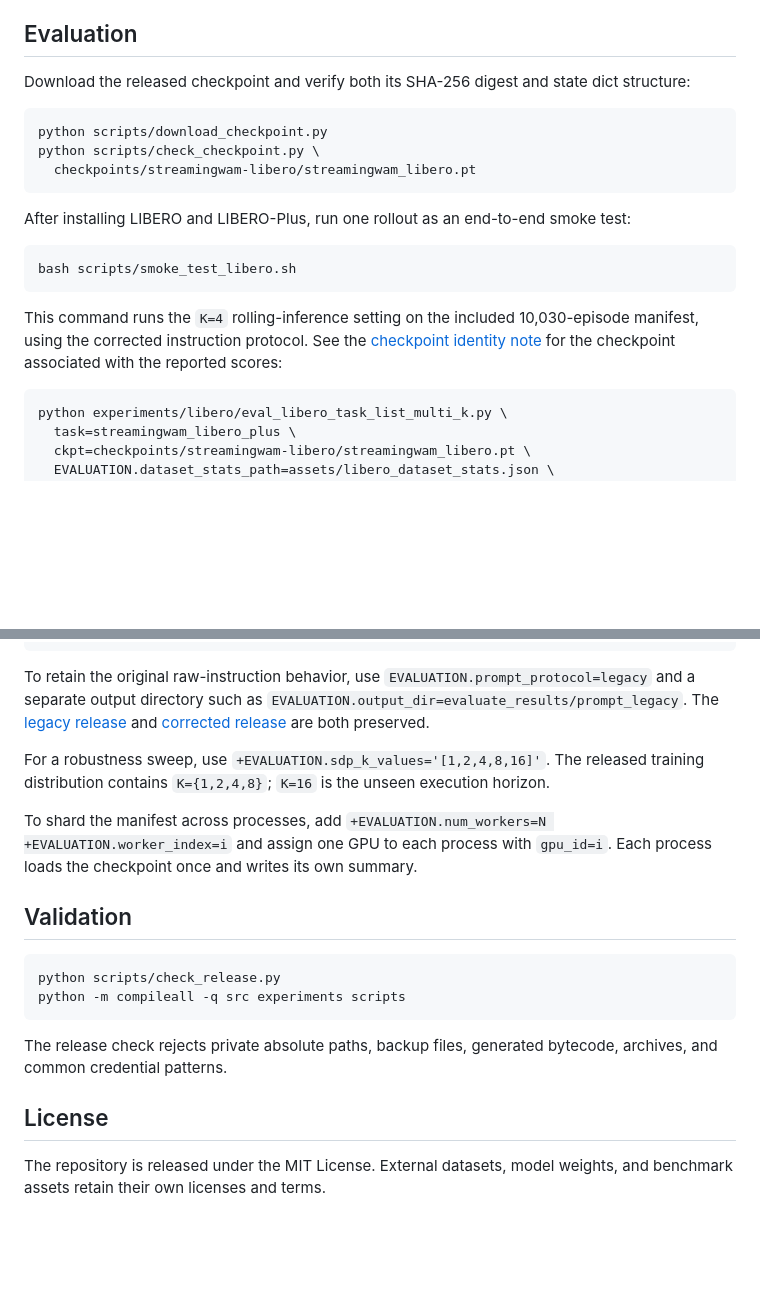
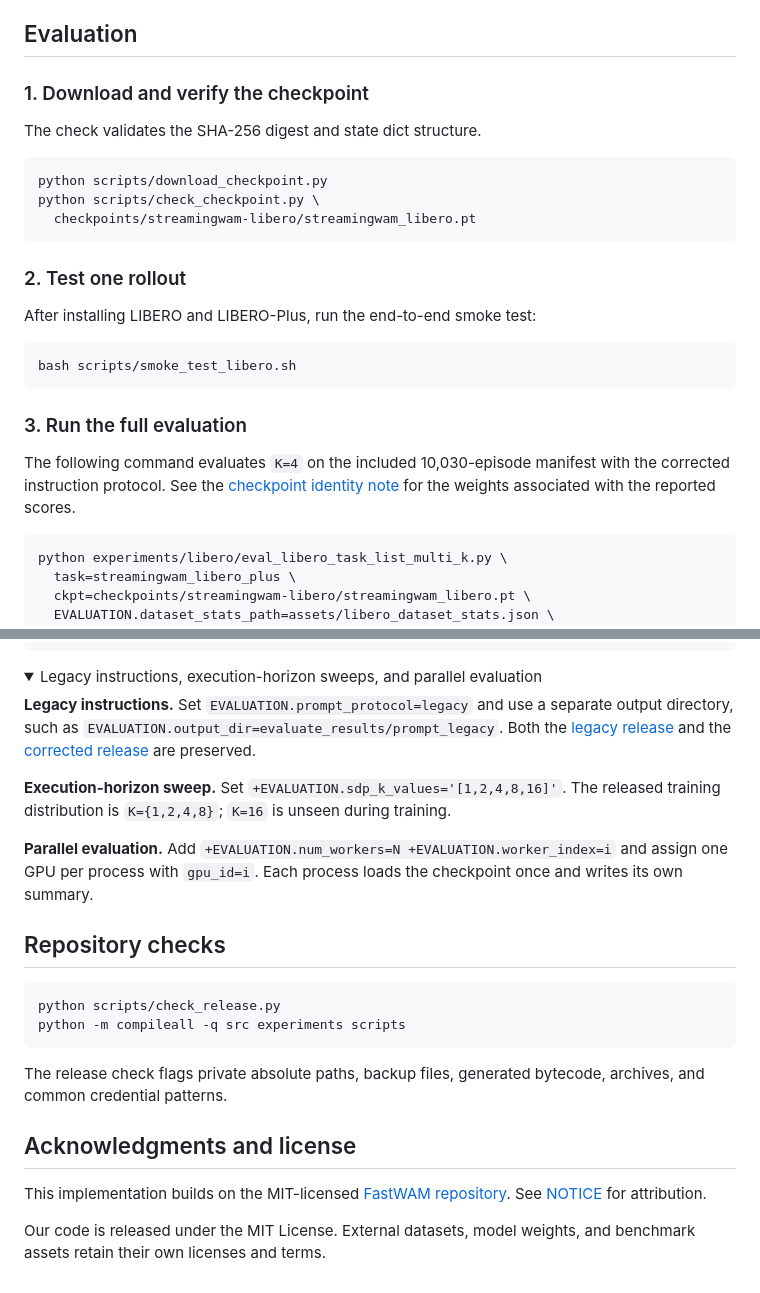
Before and after one commit to renshaojie233/StreamingWAM, a Markdown page: README.md, 2 parts joined by grey strips. Drawn GitHub-style; folded sections open; blank space fills up the shorter version.

````diff
--- a/README.md
+++ b/README.md
@@ -200,8 +186,9 @@ steps.
 
 ## Evaluation
 
-Download the released checkpoint and verify both its SHA-256 digest and state
-dict structure:
+### 1. Download and verify the checkpoint
+
+The check validates the SHA-256 digest and state dict structure.
 
 ```bash
 python scripts/download_checkpoint.py
@@ -209,17 +196,17 @@ python scripts/check_checkpoint.py \
   checkpoints/streamingwam-libero/streamingwam_libero.pt
 ```
 
-After installing LIBERO and LIBERO-Plus, run one rollout as an end-to-end smoke
-test:
+### 2. Test one rollout
+
+After installing LIBERO and LIBERO-Plus, run the end-to-end smoke test:
 
 ```bash
 bash scripts/smoke_test_libero.sh
 ```
 
-This command runs the `K=4` rolling-inference setting on the included
-10,030-episode manifest, using the corrected instruction protocol. See the
-[checkpoint identity note](docs/evaluation/README.md#checkpoint-identity) for
-the checkpoint associated with the reported scores:
+### 3. Run the full evaluation
+
+The following command evaluates `K=4` on the included 10,030-episode manifest with the corrected instruction protocol. See the [checkpoint identity note](docs/evaluation/README.md#checkpoint-identity) for the weights associated with the reported scores.
 
 ```bash
 python experiments/libero/eval_libero_task_list_multi_k.py \
@@ -239,33 +226,28 @@ python experiments/libero/eval_libero_task_list_multi_k.py \
   +EVALUATION.save_rollout_video=false
 ```
 
-To retain the original raw-instruction behavior, use
-`EVALUATION.prompt_protocol=legacy` and a separate output directory such as
-`EVALUATION.output_dir=evaluate_results/prompt_legacy`. The
-[legacy release](https://github.com/renshaojie233/StreamingWAM/tree/liberoplus-eval-v1)
-and [corrected release](https://github.com/renshaojie233/StreamingWAM/tree/liberoplus-eval-v2)
-are both preserved.
+<details>
+<summary>Legacy instructions, execution-horizon sweeps, and parallel evaluation</summary>
 
-For a robustness sweep, use
-`+EVALUATION.sdp_k_values='[1,2,4,8,16]'`. The released training distribution
-contains `K={1,2,4,8}`; `K=16` is the unseen execution horizon.
+**Legacy instructions.** Set `EVALUATION.prompt_protocol=legacy` and use a separate output directory, such as `EVALUATION.output_dir=evaluate_results/prompt_legacy`. Both the [legacy release](https://github.com/renshaojie233/StreamingWAM/tree/liberoplus-eval-v1) and the [corrected release](https://github.com/renshaojie233/StreamingWAM/tree/liberoplus-eval-v2) are preserved.
 
-To shard the manifest across processes, add
-`+EVALUATION.num_workers=N +EVALUATION.worker_index=i` and assign one GPU to
-each process with `gpu_id=i`. Each process loads the checkpoint once and writes
-its own summary.
+**Execution-horizon sweep.** Set `+EVALUATION.sdp_k_values='[1,2,4,8,16]'`. The released training distribution is `K={1,2,4,8}`; `K=16` is unseen during training.
 
-## Validation
+**Parallel evaluation.** Add `+EVALUATION.num_workers=N +EVALUATION.worker_index=i` and assign one GPU per process with `gpu_id=i`. Each process loads the checkpoint once and writes its own summary.
+
+</details>
+
+## Repository checks
 
 ```bash
 python scripts/check_release.py
 python -m compileall -q src experiments scripts
 ```
 
-The release check rejects private absolute paths, backup files, generated
-bytecode, archives, and common credential patterns.
+The release check flags private absolute paths, backup files, generated bytecode, archives, and common credential patterns.
 
-## License
+## Acknowledgments and license
 
-The repository is released under the MIT License. External datasets, model
-weights, and benchmark assets retain their own licenses and terms.
+This implementation builds on the MIT-licensed [FastWAM repository](https://github.com/yuantianyuan01/FastWAM). See [NOTICE](NOTICE) for attribution.
+
+Our code is released under the MIT License. External datasets, model weights, and benchmark assets retain their own licenses and terms.
````
Also changed, not shown: other parts of README.md (+73 -87 lines).
